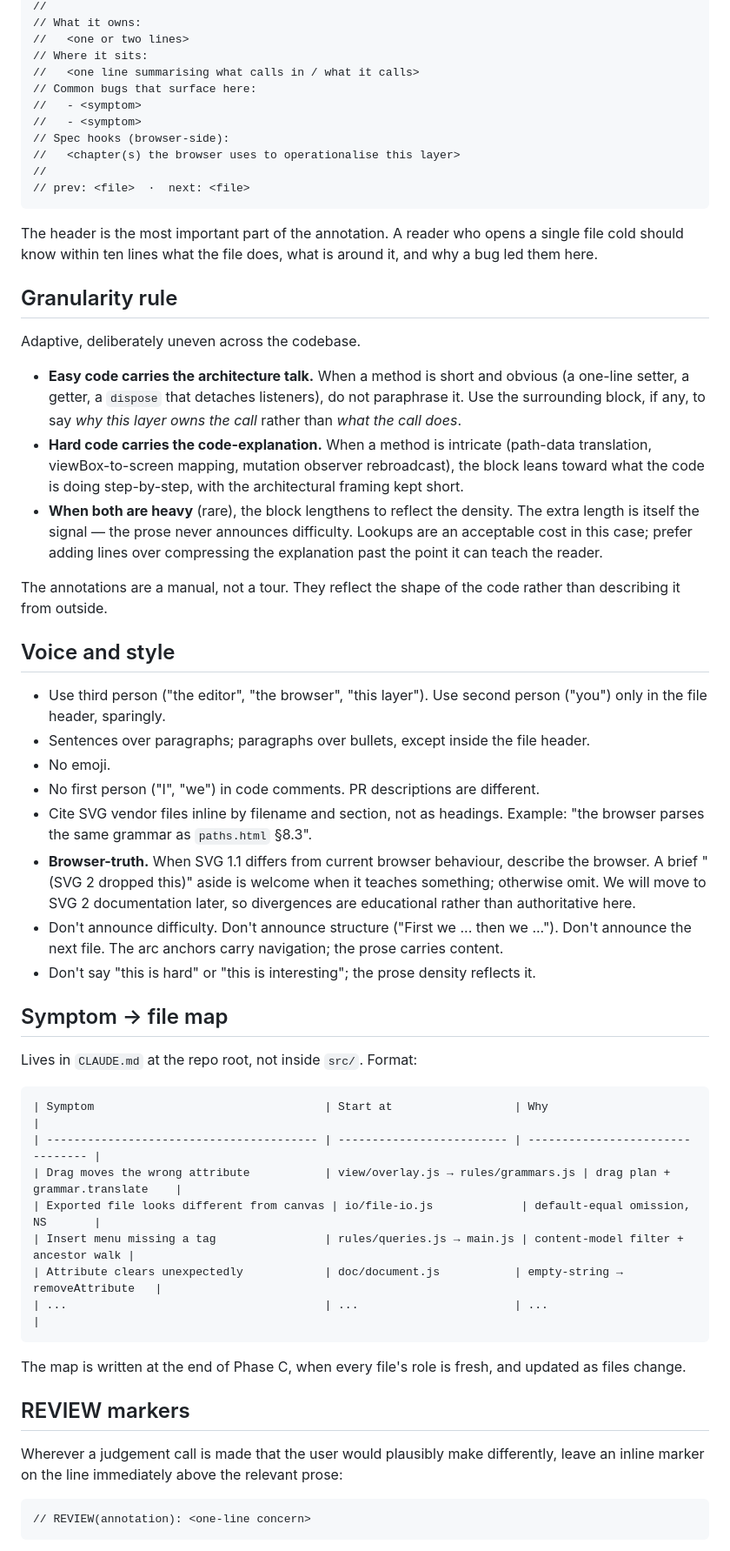
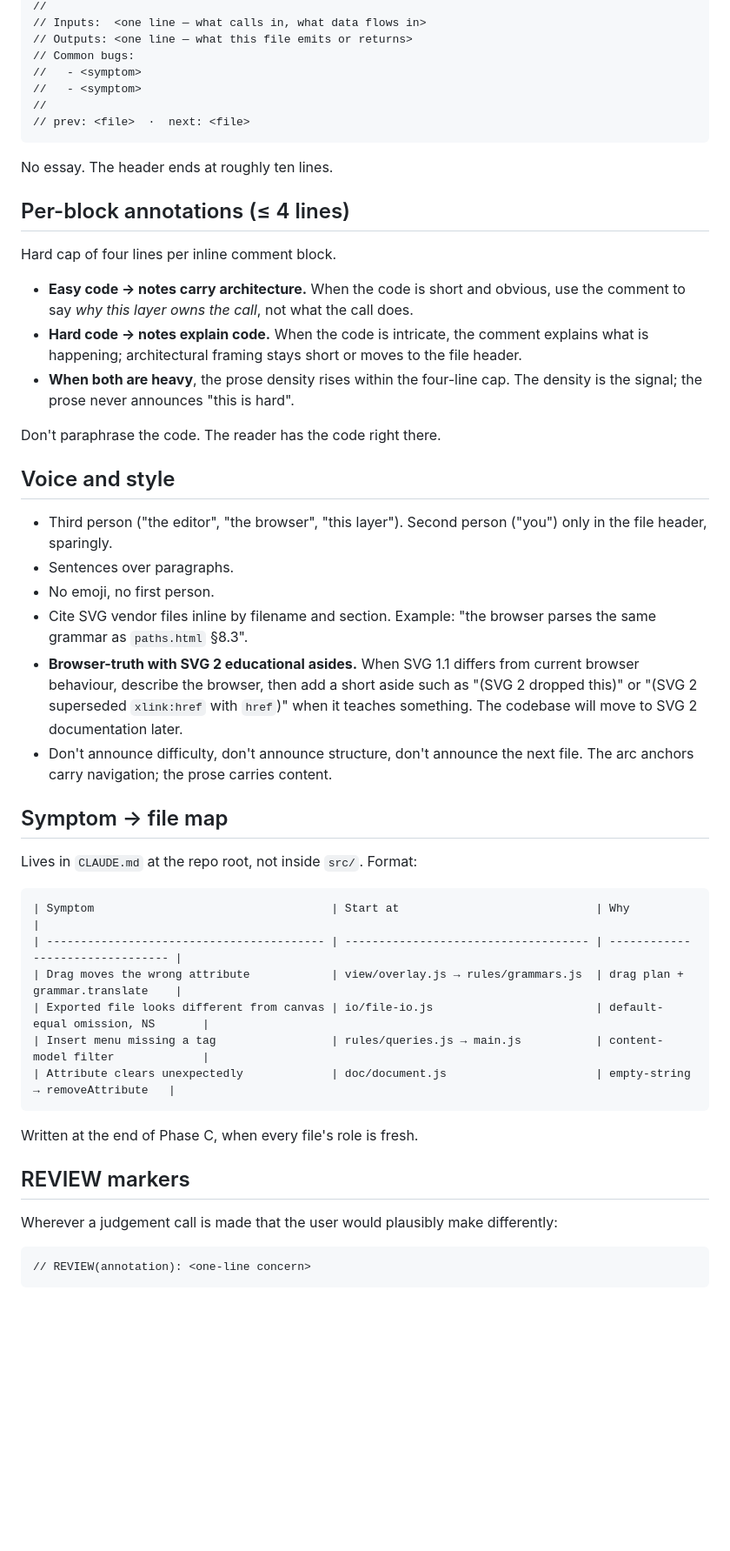
Before and after one commit to PieterJorissen/SVG-Editor, a Markdown page: docs/annotation-style.md, the part around one of its changes. Shown at 87% size. Drawn GitHub-style; blank space fills up the shorter version.

````diff
--- a/docs/annotation-style.md
+++ b/docs/annotation-style.md
@@ -52,86 +41,67 @@ twelve. Keep the order fixed.
 //
-// What it owns:
-//   <one or two lines>
-// Where it sits:
-//   <one line summarising what calls in / what it calls>
-// Common bugs that surface here:
+// Inputs:  <one line — what calls in, what data flows in>
+// Outputs: <one line — what this file emits or returns>
+// Common bugs:
 //   - <symptom>
 //   - <symptom>
-// Spec hooks (browser-side):
-//   <chapter(s) the browser uses to operationalise this layer>
 //
 // prev: <file>  ·  next: <file>
 ```
 
-The header is the most important part of the annotation. A reader who
-opens a single file cold should know within ten lines what the file
-does, what is around it, and why a bug led them here.
+No essay. The header ends at roughly ten lines.
 
-## Granularity rule
+## Per-block annotations (≤ 4 lines)
 
-Adaptive, deliberately uneven across the codebase.
+Hard cap of four lines per inline comment block.
 
-- **Easy code carries the architecture talk.** When a method is short
-  and obvious (a one-line setter, a getter, a `dispose` that detaches
-  listeners), do not paraphrase it. Use the surrounding block, if any,
-  to say *why this layer owns the call* rather than *what the call does*.
-- **Hard code carries the code-explanation.** When a method is intricate
-  (path-data translation, viewBox-to-screen mapping, mutation observer
-  rebroadcast), the block leans toward what the code is doing
-  step-by-step, with the architectural framing kept short.
-- **When both are heavy** (rare), the block lengthens to reflect the
-  density. The extra length is itself the signal — the prose never
-  announces difficulty. Lookups are an acceptable cost in this case;
-  prefer adding lines over compressing the explanation past the point
-  it can teach the reader.
+- **Easy code → notes carry architecture.** When the code is short and
+  obvious, use the comment to say *why this layer owns the call*, not
+  what the call does.
+- **Hard code → notes explain code.** When the code is intricate, the
+  comment explains what is happening; architectural framing stays
+  short or moves to the file header.
+- **When both are heavy**, the prose density rises within the four-line
+  cap. The density is the signal; the prose never announces "this is
+  hard".
 
-The annotations are a manual, not a tour. They reflect the shape of
-the code rather than describing it from outside.
+Don't paraphrase the code. The reader has the code right there.
 
 ## Voice and style
 
-- Use third person ("the editor", "the browser", "this layer"). Use
-  second person ("you") only in the file header, sparingly.
-- Sentences over paragraphs; paragraphs over bullets, except inside the
-  file header.
-- No emoji.
-- No first person ("I", "we") in code comments. PR descriptions are
-  different.
-- Cite SVG vendor files inline by filename and section, not as headings.
-  Example: "the browser parses the same grammar as `paths.html` §8.3".
-- **Browser-truth.** When SVG 1.1 differs from current browser
-  behaviour, describe the browser. A brief "(SVG 2 dropped this)" aside
-  is welcome when it teaches something; otherwise omit. We will move
-  to SVG 2 documentation later, so divergences are educational rather
-  than authoritative here.
-- Don't announce difficulty. Don't announce structure
-  ("First we ... then we ..."). Don't announce the next file. The arc
-  anchors carry navigation; the prose carries content.
-- Don't say "this is hard" or "this is interesting"; the prose density
-  reflects it.
+- Third person ("the editor", "the browser", "this layer"). Second
+  person ("you") only in the file header, sparingly.
+- Sentences over paragraphs.
+- No emoji, no first person.
+- Cite SVG vendor files inline by filename and section. Example:
+  "the browser parses the same grammar as `paths.html` §8.3".
+- **Browser-truth with SVG 2 educational asides.** When SVG 1.1
+  differs from current browser behaviour, describe the browser, then
+  add a short aside such as "(SVG 2 dropped this)" or "(SVG 2
+  superseded `xlink:href` with `href`)" when it teaches something. The
+  codebase will move to SVG 2 documentation later.
+- Don't announce difficulty, don't announce structure, don't announce
+  the next file. The arc anchors carry navigation; the prose carries
+  content.
 
 ## Symptom → file map
 
 Lives in `CLAUDE.md` at the repo root, not inside `src/`. Format:
 
 ```
-| Symptom                                  | Start at                  | Why                              |
-| ---------------------------------------- | ------------------------- | -------------------------------- |
-| Drag moves the wrong attribute           | view/overlay.js → rules/grammars.js | drag plan + grammar.translate    |
-| Exported file looks different from canvas | io/file-io.js             | default-equal omission, NS       |
-| Insert menu missing a tag                | rules/queries.js → main.js | content-model filter + ancestor walk |
-| Attribute clears unexpectedly            | doc/document.js           | empty-string → removeAttribute   |
-| ...                                      | ...                       | ...                              |
+| Symptom                                   | Start at                             | Why                              |
+| ----------------------------------------- | ------------------------------------ | -------------------------------- |
+| Drag moves the wrong attribute            | view/overlay.js → rules/grammars.js  | drag plan + grammar.translate    |
+| Exported file looks different from canvas | io/file-io.js                        | default-equal omission, NS       |
+| Insert menu missing a tag                 | rules/queries.js → main.js           | content-model filter             |
+| Attribute clears unexpectedly             | doc/document.js                      | empty-string → removeAttribute   |
 ```
 
-The map is written at the end of Phase C, when every file's role is
-fresh, and updated as files change.
+Written at the end of Phase C, when every file's role is fresh.
 
 ## REVIEW markers
 
 Wherever a judgement call is made that the user would plausibly make
-differently, leave an inline marker on the line immediately above the
-relevant prose:
+differently:
 
 ```
 // REVIEW(annotation): <one-line concern>
````
Also changed, not shown: other parts of docs/annotation-style.md (+26 -59 lines).
